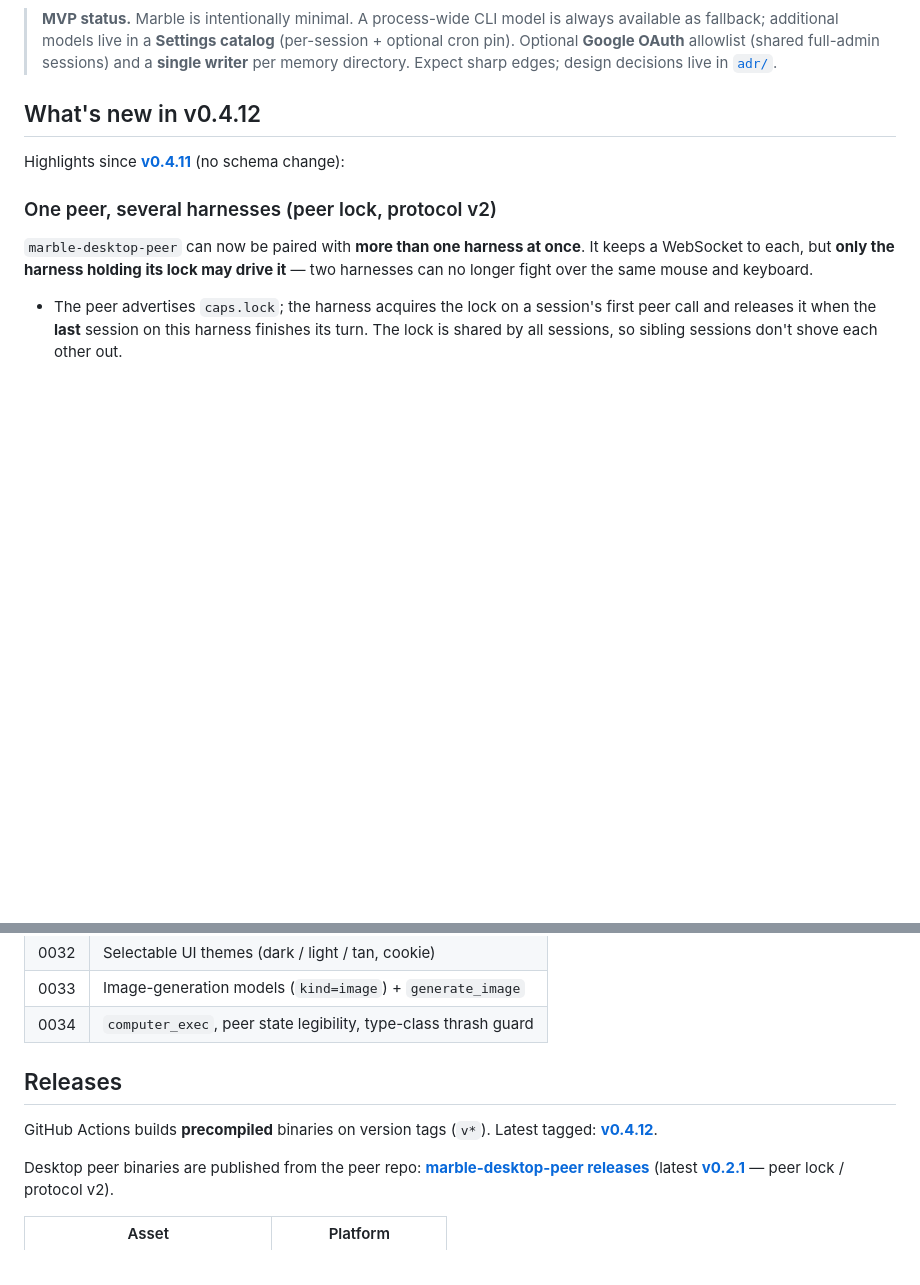
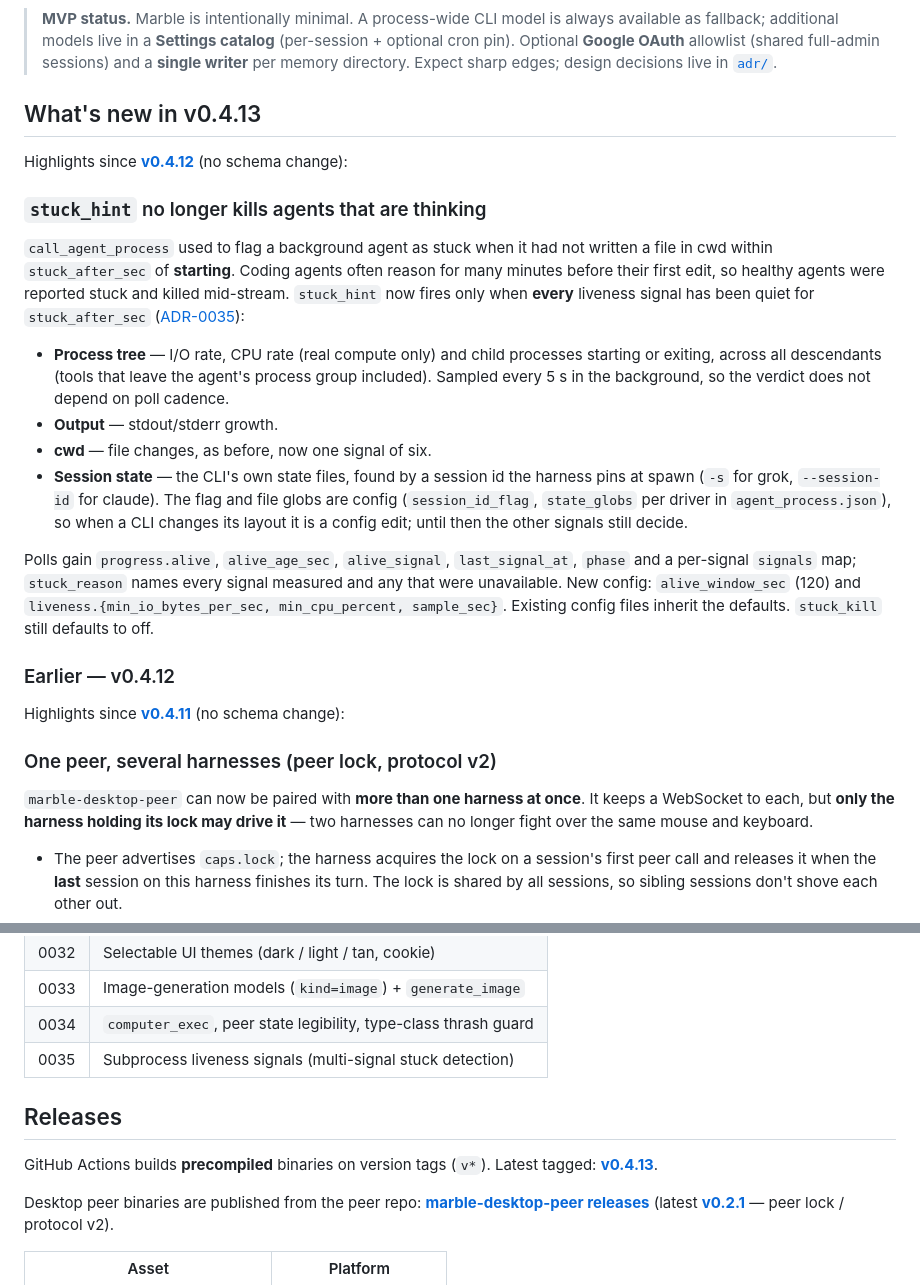
Before and after one commit to rendicott/marble, a Markdown page: README.md, 2 parts joined by grey strips. Rendered like a GitHub page; blank space fills up the shorter version.

Commit message:
docs: v0.4.13 release notes (multi-signal stuck detection)
Co-Authored-By: Claude Opus 5.5 <noreply@anthropic.com>

```diff
--- a/README.md
+++ b/README.md
@@ -4,7 +4,21 @@
 
 > **MVP status.** Marble is intentionally minimal. A process-wide CLI model is always available as fallback; additional models live in a **Settings catalog** (per-session + optional cron pin). Optional **Google OAuth** allowlist (shared full-admin sessions) and a **single writer** per memory directory. Expect sharp edges; design decisions live in [`adr/`](adr/).
 
-## What's new in v0.4.12
+## What's new in v0.4.13
+
+Highlights since **[v0.4.12](https://github.com/rendicott/marble/releases/tag/v0.4.12)** (no schema change):
+
+### `stuck_hint` no longer kills agents that are thinking
+`call_agent_process` used to flag a background agent as stuck when it had not written a file in cwd within `stuck_after_sec` of **starting**. Coding agents often reason for many minutes before their first edit, so healthy agents were reported stuck and killed mid-stream. `stuck_hint` now fires only when **every** liveness signal has been quiet for `stuck_after_sec` ([ADR-0035](adr/0035-subprocess-liveness-signals.md)):
+
+- **Process tree** — I/O rate, CPU rate (real compute only) and child processes starting or exiting, across all descendants (tools that leave the agent's process group included). Sampled every 5 s in the background, so the verdict does not depend on poll cadence.
+- **Output** — stdout/stderr growth.
+- **cwd** — file changes, as before, now one signal of six.
+- **Session state** — the CLI's own state files, found by a session id the harness pins at spawn (`-s` for grok, `--session-id` for claude). The flag and file globs are config (`session_id_flag`, `state_globs` per driver in `agent_process.json`), so when a CLI changes its layout it is a config edit; until then the other signals still decide.
+
+Polls gain `progress.alive`, `alive_age_sec`, `alive_signal`, `last_signal_at`, `phase` and a per-signal `signals` map; `stuck_reason` names every signal measured and any that were unavailable. New config: `alive_window_sec` (120) and `liveness.{min_io_bytes_per_sec, min_cpu_percent, sample_sec}`. Existing config files inherit the defaults. `stuck_kill` still defaults to off.
+
+### Earlier — v0.4.12
 
 Highlights since **[v0.4.11](https://github.com/rendicott/marble/releases/tag/v0.4.11)** (no schema change):
 
@@ -707,10 +721,11 @@ Notable ADRs:
 | 0032 | Selectable UI themes (dark / light / tan, cookie) |
 | 0033 | Image-generation models (`kind=image`) + `generate_image` |
 | 0034 | `computer_exec`, peer state legibility, type-class thrash guard |
+| 0035 | Subprocess liveness signals (multi-signal stuck detection) |
 
 ## Releases
 
-GitHub Actions builds **precompiled** binaries on version tags (`v*`). Latest tagged: **[v0.4.12](https://github.com/rendicott/marble/releases/tag/v0.4.12)**.
+GitHub Actions builds **precompiled** binaries on version tags (`v*`). Latest tagged: **[v0.4.13](https://github.com/rendicott/marble/releases/tag/v0.4.13)**.
 
 Desktop peer binaries are published from the peer repo: **[marble-desktop-peer releases](https://github.com/rendicott/marble-desktop-peer/releases)** (latest **[v0.2.1](https://github.com/rendicott/marble-desktop-peer/releases/tag/v0.2.1)** — peer lock / protocol v2).
 
```
